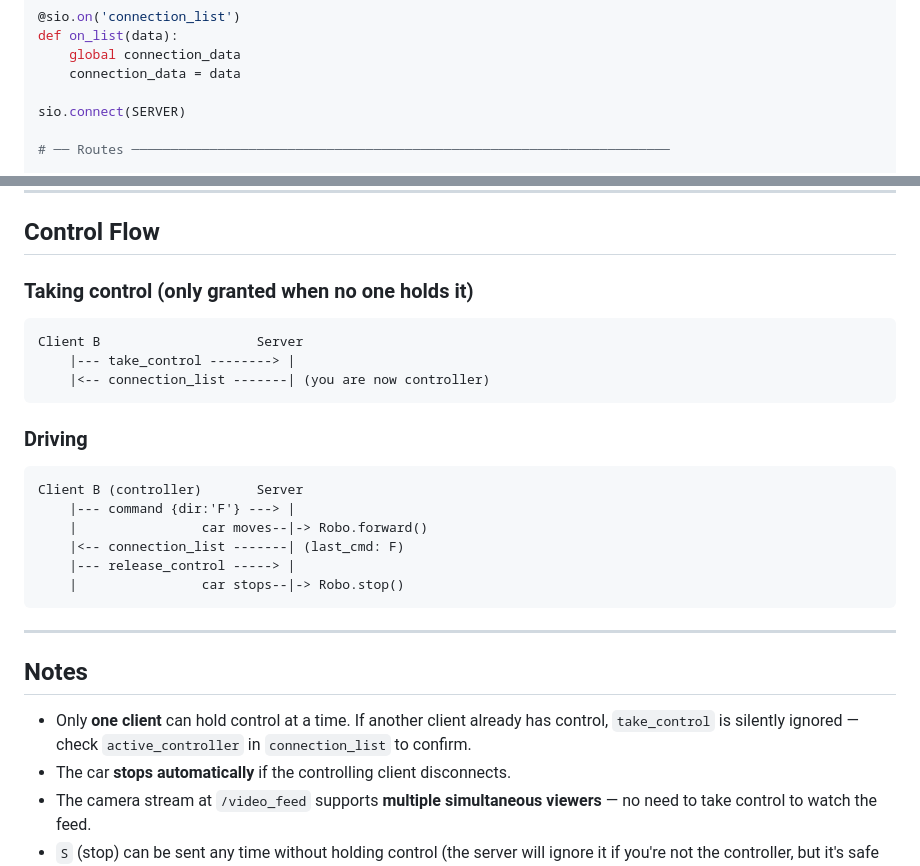
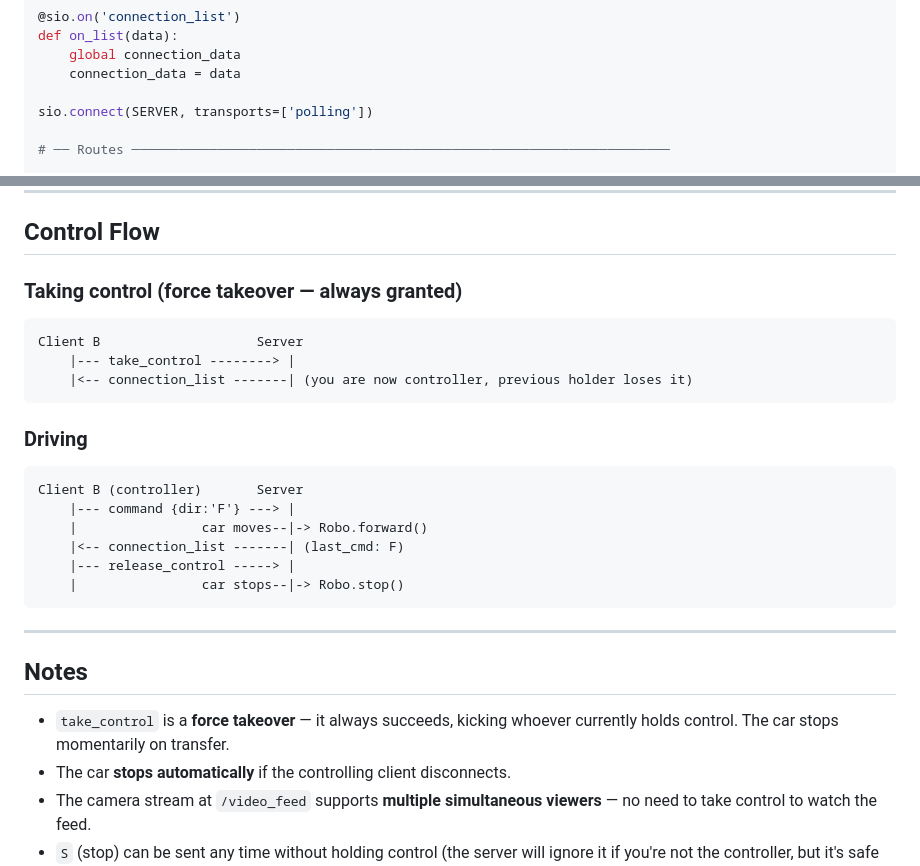
Before and after one commit to teachers-ai/car-server, a Markdown page: CLIENT_README.md, 2 parts joined by grey strips. Drawn GitHub-style.

````diff
--- a/CLIENT_README.md
+++ b/CLIENT_README.md
@@ -145,7 +165,7 @@ def on_list(data):
     global connection_data
     connection_data = data
 
-sio.connect(SERVER)
+sio.connect(SERVER, transports=['polling'])
 
 # ── Routes ─────────────────────────────────────────────────────────────────────
 
@@ -225,11 +245,11 @@ python client_app.py
 
 ## Control Flow
 
-### Taking control (only granted when no one holds it)
+### Taking control (force takeover — always granted)
 ```
 Client B                    Server
     |--- take_control --------> |
-    |<-- connection_list -------| (you are now controller)
+    |<-- connection_list -------| (you are now controller, previous holder loses it)
 ```
 
 ### Driving
@@ -246,7 +266,7 @@ Client B (controller)       Server
 
 ## Notes
 
-- Only **one client** can hold control at a time. If another client already has control, `take_control` is silently ignored — check `active_controller` in `connection_list` to confirm.
+- `take_control` is a **force takeover** — it always succeeds, kicking whoever currently holds control. The car stops momentarily on transfer.
 - The car **stops automatically** if the controlling client disconnects.
 - The camera stream at `/video_feed` supports **multiple simultaneous viewers** — no need to take control to watch the feed.
 - `S` (stop) can be sent any time without holding control (the server will ignore it if you're not the controller, but it's safe to call).
````
Also changed, not shown: other parts of CLIENT_README.md (+31 -11 lines), README.md (+21 -2 lines).
